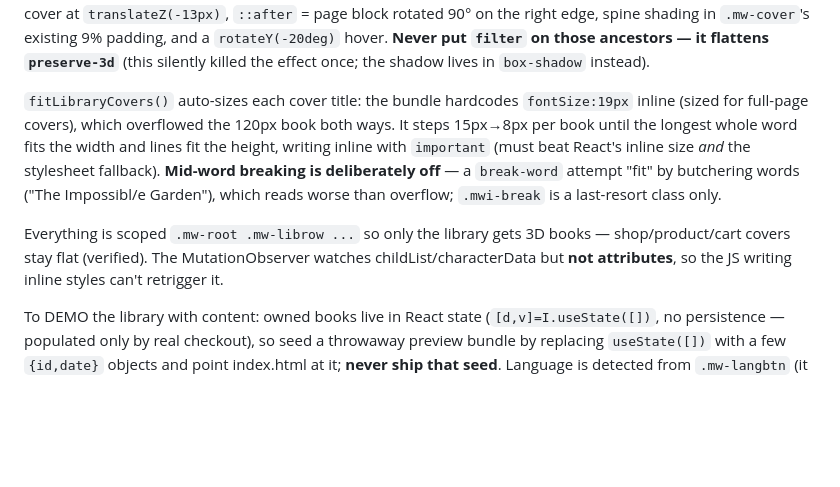
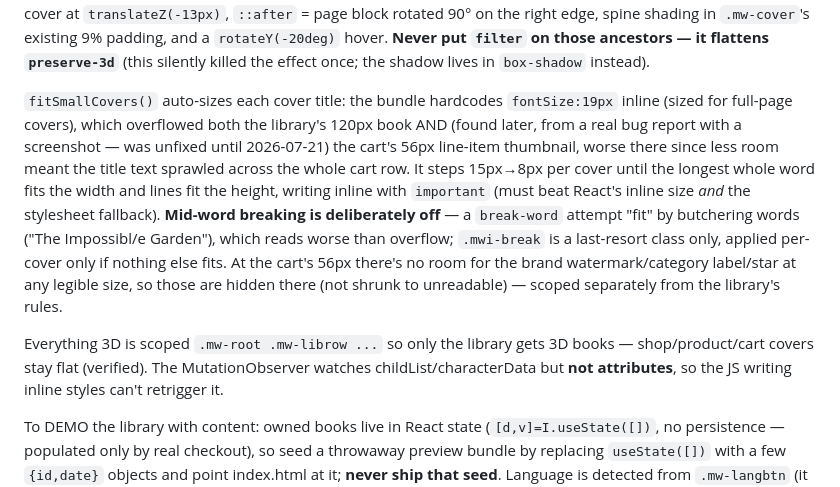
Before and after one commit to danielerasmy236-web/maybewellbooks, a Markdown page: PROJECT_STATUS.md, the part around the change. Rendered like a GitHub page; blank space fills up the shorter version.

Commit message:
Update PROJECT_STATUS.md: fitLibraryCovers -> fitSmallCovers, cart fix

```diff
--- a/PROJECT_STATUS.md
+++ b/PROJECT_STATUS.md
@@ -81,17 +81,24 @@ edge, spine shading in `.mw-cover`'s existing 9% padding, and a
 flattens `preserve-3d`** (this silently killed the effect once; the
 shadow lives in `box-shadow` instead).
 
-`fitLibraryCovers()` auto-sizes each cover title: the bundle hardcodes
-`fontSize:19px` inline (sized for full-page covers), which overflowed the
-120px book both ways. It steps 15px→8px per book until the longest whole
-word fits the width and lines fit the height, writing inline with
-`important` (must beat React's inline size *and* the stylesheet
-fallback). **Mid-word breaking is deliberately off** — a `break-word`
-attempt "fit" by butchering words ("The Impossibl/e Garden"), which reads
-worse than overflow; `.mwi-break` is a last-resort class only.
+`fitSmallCovers()` auto-sizes each cover title: the bundle hardcodes
+`fontSize:19px` inline (sized for full-page covers), which overflowed
+both the library's 120px book AND (found later, from a real bug report
+with a screenshot — was unfixed until 2026-07-21) the cart's 56px
+line-item thumbnail, worse there since less room meant the title text
+sprawled across the whole cart row. It steps 15px→8px per cover until the
+longest whole word fits the width and lines fit the height, writing
+inline with `important` (must beat React's inline size *and* the
+stylesheet fallback). **Mid-word breaking is deliberately off** — a
+`break-word` attempt "fit" by butchering words ("The Impossibl/e
+Garden"), which reads worse than overflow; `.mwi-break` is a last-resort
+class only, applied per-cover only if nothing else fits. At the cart's
+56px there's no room for the brand watermark/category label/star at any
+legible size, so those are hidden there (not shrunk to unreadable) —
+scoped separately from the library's rules.
 
-Everything is scoped `.mw-root .mw-librow ...` so only the library gets
-3D books — shop/product/cart covers stay flat (verified). The
+Everything 3D is scoped `.mw-root .mw-librow ...` so only the library
+gets 3D books — shop/product/cart covers stay flat (verified). The
 MutationObserver watches childList/characterData but **not attributes**,
 so the JS writing inline styles can't retrigger it.
 
```
